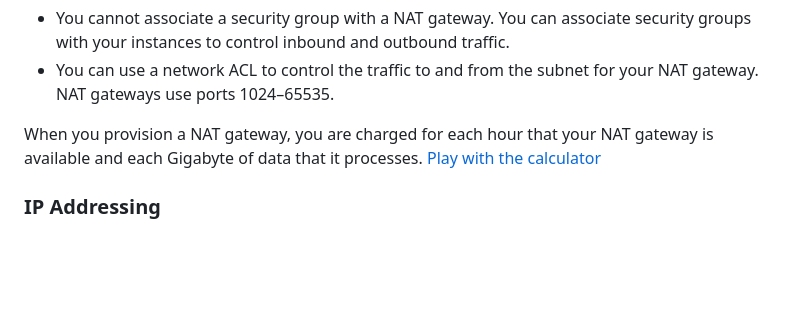
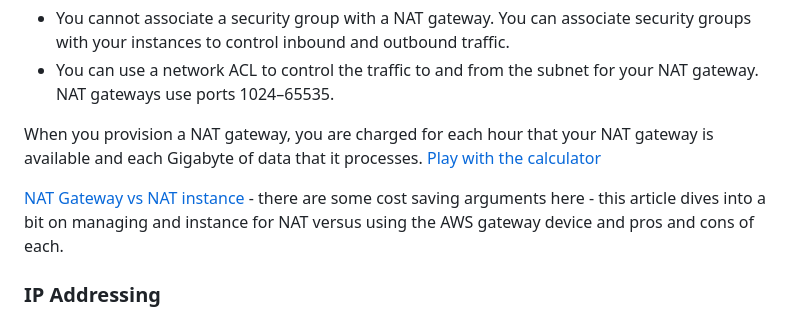
Before and after one commit to pattonsgirl/CEG3120, a Markdown page: CourseNotes/AWS-VPC-EC2.md, the part around the change. Drawn GitHub-style; blank space fills up the shorter version.

Commit message:
adding NAT instance vs gateway

```diff
--- a/CourseNotes/AWS-VPC-EC2.md
+++ b/CourseNotes/AWS-VPC-EC2.md
@@ -52,6 +52,8 @@ Network security & NAT gateways:
 
 When you provision a NAT gateway, you are charged for each hour that your NAT gateway is available and each Gigabyte of data that it processes.  [Play with the calculator](https://aws.amazon.com/vpc/pricing/)
 
+[NAT Gateway vs NAT instance](https://www.tinystacks.com/blog-post/aws-cost-optimization-nat-instances-vs-nat-gateways/) - there are some cost saving arguments here - this article dives into a bit on managing and instance for NAT versus using the AWS gateway device and pros and cons of each.
+
 ### IP Addressing
 
 An [Elastic IP Address (EIP)](https://docs.aws.amazon.com/AWSEC2/latest/UserGuide/elastic-ip-addresses-eip.html) is a static IPv4 address designed for dynamic cloud computing. An Elastic IP address is allocated to your AWS account, and is yours until you release it.  By default, all AWS accounts are limited to **five (5) Elastic IP addresses per Region**.  Once an EIP is reserved, you can [associate it with an instance or network interface](https://docs.aws.amazon.com/AWSEC2/latest/UserGuide/elastic-ip-addresses-eip.html#using-instance-addressing-eips-associating)
```
